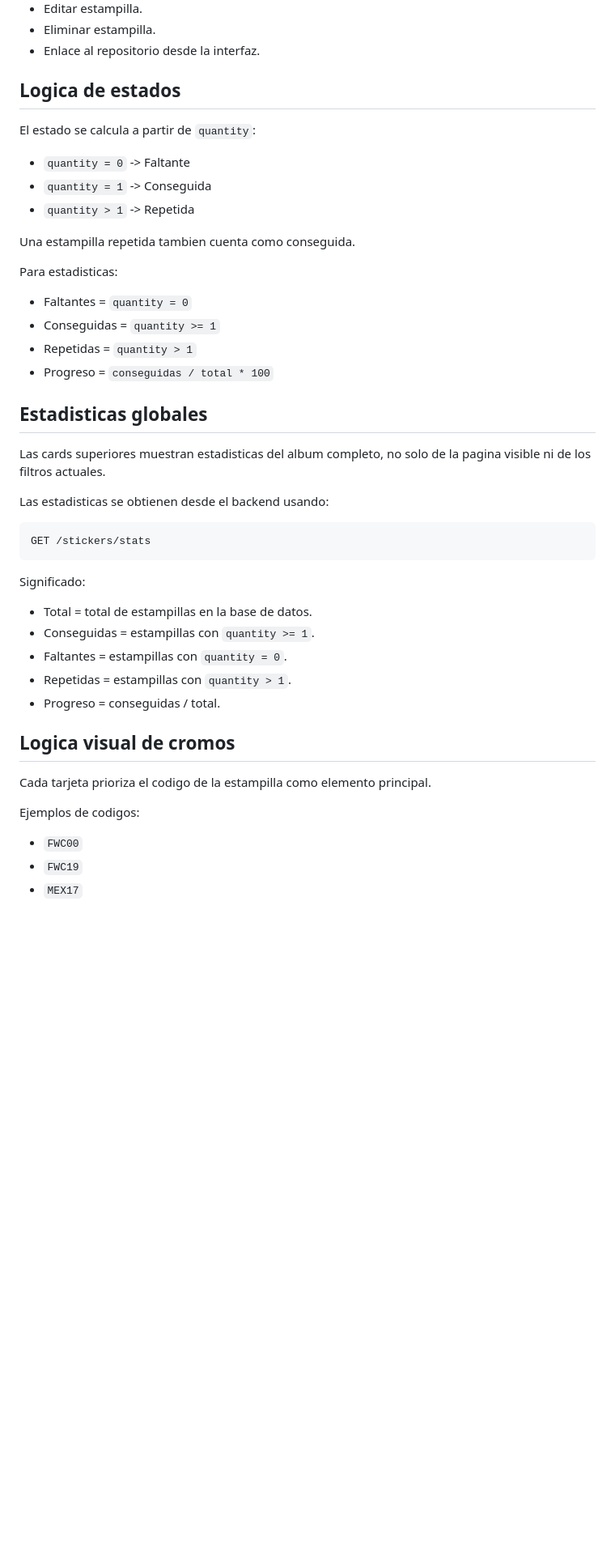
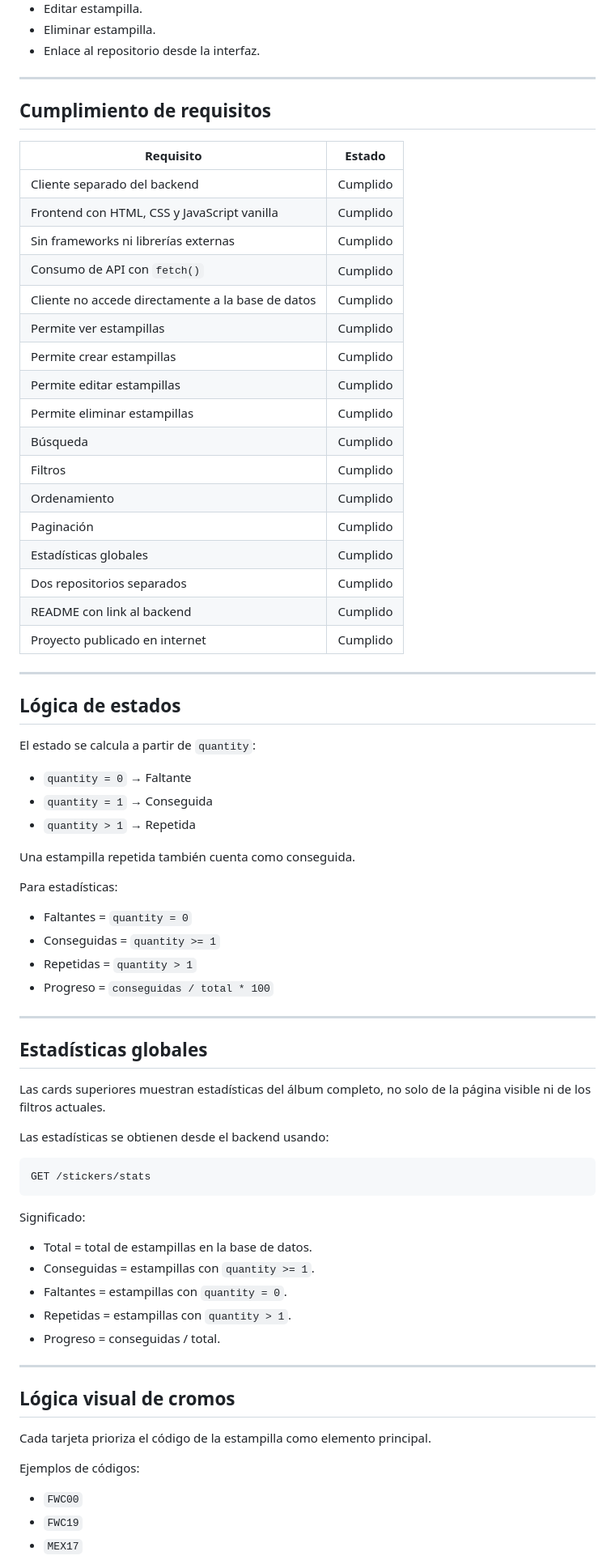
Before and after one commit to xPat95/proyecto1-world-cup-frontend, a Markdown page: README.md, the part around one of its changes. Shown at 81% size. GitHub-like rendering; blank space fills up the shorter version.

Commit message:
actualizacion final readme frontend

````diff
--- a/README.md
+++ b/README.md
@@ -53,28 +65,56 @@ Este frontend:
 - Eliminar estampilla.
 - Enlace al repositorio desde la interfaz.
 
-## Logica de estados
+---
+
+## Cumplimiento de requisitos
+
+| Requisito | Estado |
+|---|---|
+| Cliente separado del backend | Cumplido |
+| Frontend con HTML, CSS y JavaScript vanilla | Cumplido |
+| Sin frameworks ni librerías externas | Cumplido |
+| Consumo de API con `fetch()` | Cumplido |
+| Cliente no accede directamente a la base de datos | Cumplido |
+| Permite ver estampillas | Cumplido |
+| Permite crear estampillas | Cumplido |
+| Permite editar estampillas | Cumplido |
+| Permite eliminar estampillas | Cumplido |
+| Búsqueda | Cumplido |
+| Filtros | Cumplido |
+| Ordenamiento | Cumplido |
+| Paginación | Cumplido |
+| Estadísticas globales | Cumplido |
+| Dos repositorios separados | Cumplido |
+| README con link al backend | Cumplido |
+| Proyecto publicado en internet | Cumplido |
+
+---
+
+## Lógica de estados
 
 El estado se calcula a partir de `quantity`:
 
-- `quantity = 0` -> Faltante
-- `quantity = 1` -> Conseguida
-- `quantity > 1` -> Repetida
+- `quantity = 0` → Faltante
+- `quantity = 1` → Conseguida
+- `quantity > 1` → Repetida
 
-Una estampilla repetida tambien cuenta como conseguida.
+Una estampilla repetida también cuenta como conseguida.
 
-Para estadisticas:
+Para estadísticas:
 
 - Faltantes = `quantity = 0`
 - Conseguidas = `quantity >= 1`
 - Repetidas = `quantity > 1`
 - Progreso = `conseguidas / total * 100`
 
-## Estadisticas globales
+---
 
-Las cards superiores muestran estadisticas del album completo, no solo de la pagina visible ni de los filtros actuales.
+## Estadísticas globales
 
-Las estadisticas se obtienen desde el backend usando:
+Las cards superiores muestran estadísticas del álbum completo, no solo de la página visible ni de los filtros actuales.
+
+Las estadísticas se obtienen desde el backend usando:
 
 ```http
 GET /stickers/stats
@@ -88,11 +128,13 @@ Significado:
 - Repetidas = estampillas con `quantity > 1`.
 - Progreso = conseguidas / total.
 
-## Logica visual de cromos
+---
 
-Cada tarjeta prioriza el codigo de la estampilla como elemento principal.
+## Lógica visual de cromos
 
-Ejemplos de codigos:
+Cada tarjeta prioriza el código de la estampilla como elemento principal.
+
+Ejemplos de códigos:
 
 - `FWC00`
 - `FWC19`
````
Also changed, not shown: other parts of README.md (+89 -32 lines).
